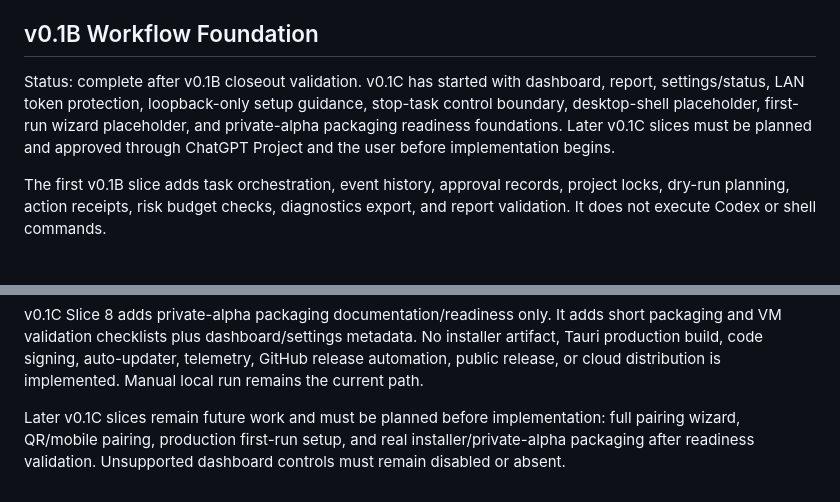
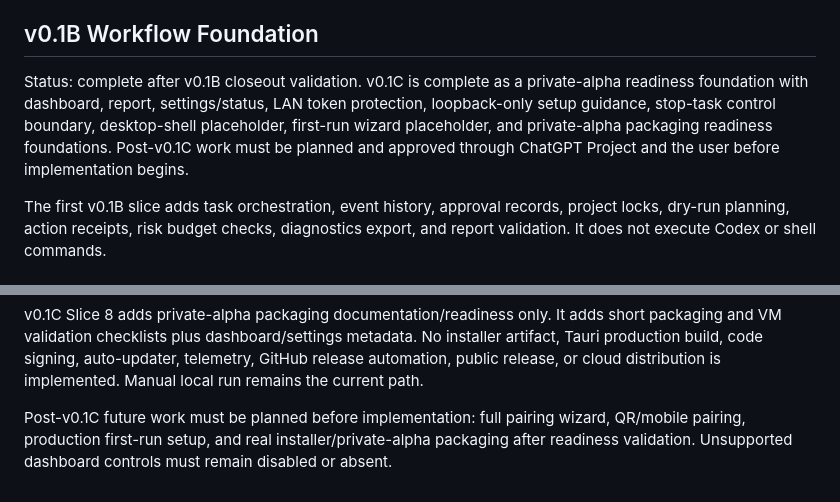
Before and after one commit to 7VIRTUES/Jarvis, a Markdown page: docs/implementation-roadmap.md, 2 parts joined by grey strips. Rendered like a GitHub page.

```diff
--- a/docs/implementation-roadmap.md
+++ b/docs/implementation-roadmap.md
@@ -12,7 +12,7 @@ Future versions may add controlled execution, UI surfaces, and external connecto
 
 ## v0.1B Workflow Foundation
 
-Status: complete after v0.1B closeout validation. v0.1C has started with dashboard, report, settings/status, LAN token protection, loopback-only setup guidance, stop-task control boundary, desktop-shell placeholder, first-run wizard placeholder, and private-alpha packaging readiness foundations. Later v0.1C slices must be planned and approved through ChatGPT Project and the user before implementation begins.
+Status: complete after v0.1B closeout validation. v0.1C is complete as a private-alpha readiness foundation with dashboard, report, settings/status, LAN token protection, loopback-only setup guidance, stop-task control boundary, desktop-shell placeholder, first-run wizard placeholder, and private-alpha packaging readiness foundations. Post-v0.1C work must be planned and approved through ChatGPT Project and the user before implementation begins.
 
 The first v0.1B slice adds task orchestration, event history, approval records, project locks, dry-run planning, action receipts, risk budget checks, diagnostics export, and report validation. It does not execute Codex or shell commands.
 
@@ -68,4 +68,4 @@ v0.1C Slice 7 adds a first-run wizard placeholder/readiness foundation. The loop
 
 v0.1C Slice 8 adds private-alpha packaging documentation/readiness only. It adds short packaging and VM validation checklists plus dashboard/settings metadata. No installer artifact, Tauri production build, code signing, auto-updater, telemetry, GitHub release automation, public release, or cloud distribution is implemented. Manual local run remains the current path.
 
-Later v0.1C slices remain future work and must be planned before implementation: full pairing wizard, QR/mobile pairing, production first-run setup, and real installer/private-alpha packaging after readiness validation. Unsupported dashboard controls must remain disabled or absent.
+Post-v0.1C future work must be planned before implementation: full pairing wizard, QR/mobile pairing, production first-run setup, and real installer/private-alpha packaging after readiness validation. Unsupported dashboard controls must remain disabled or absent.
```
Also changed, not shown: README.md (+3 -3 lines).
